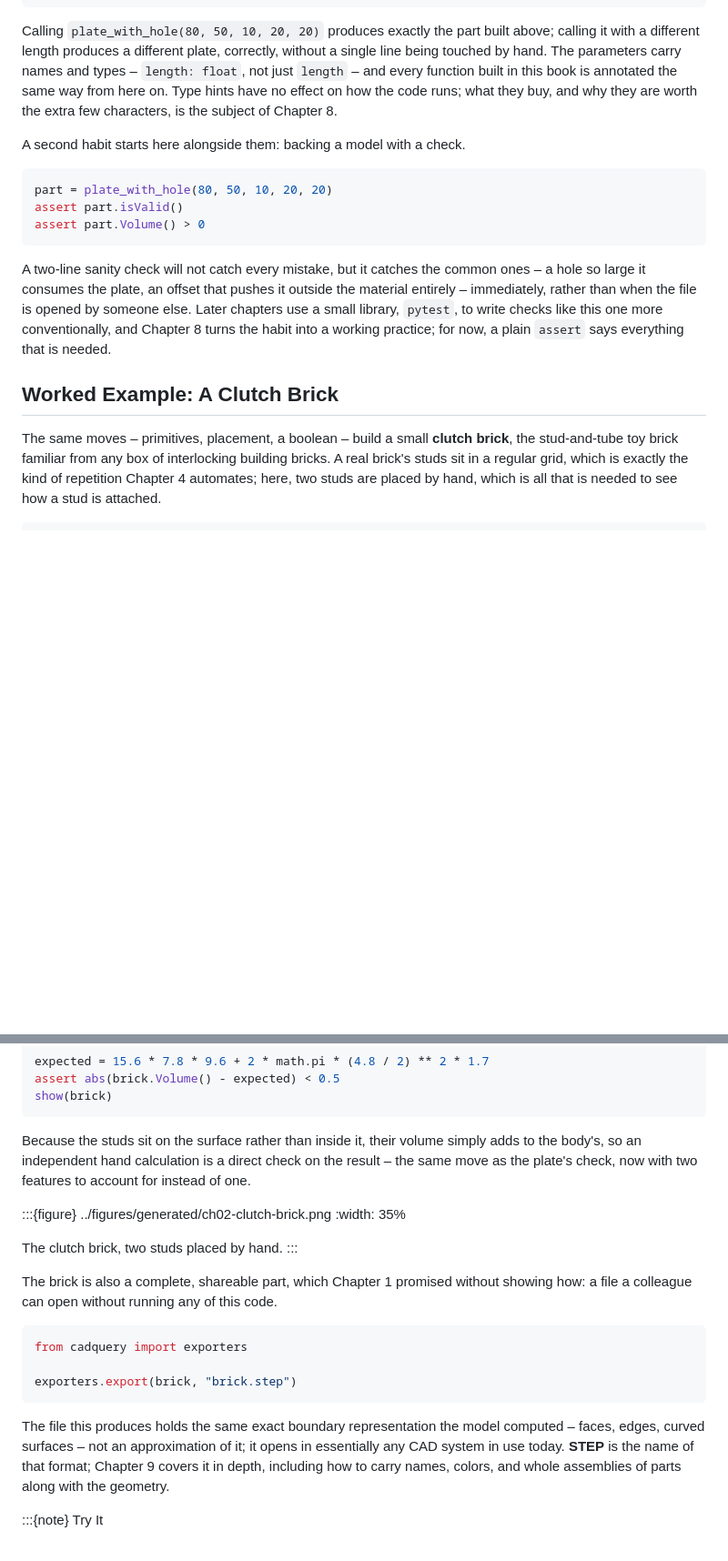
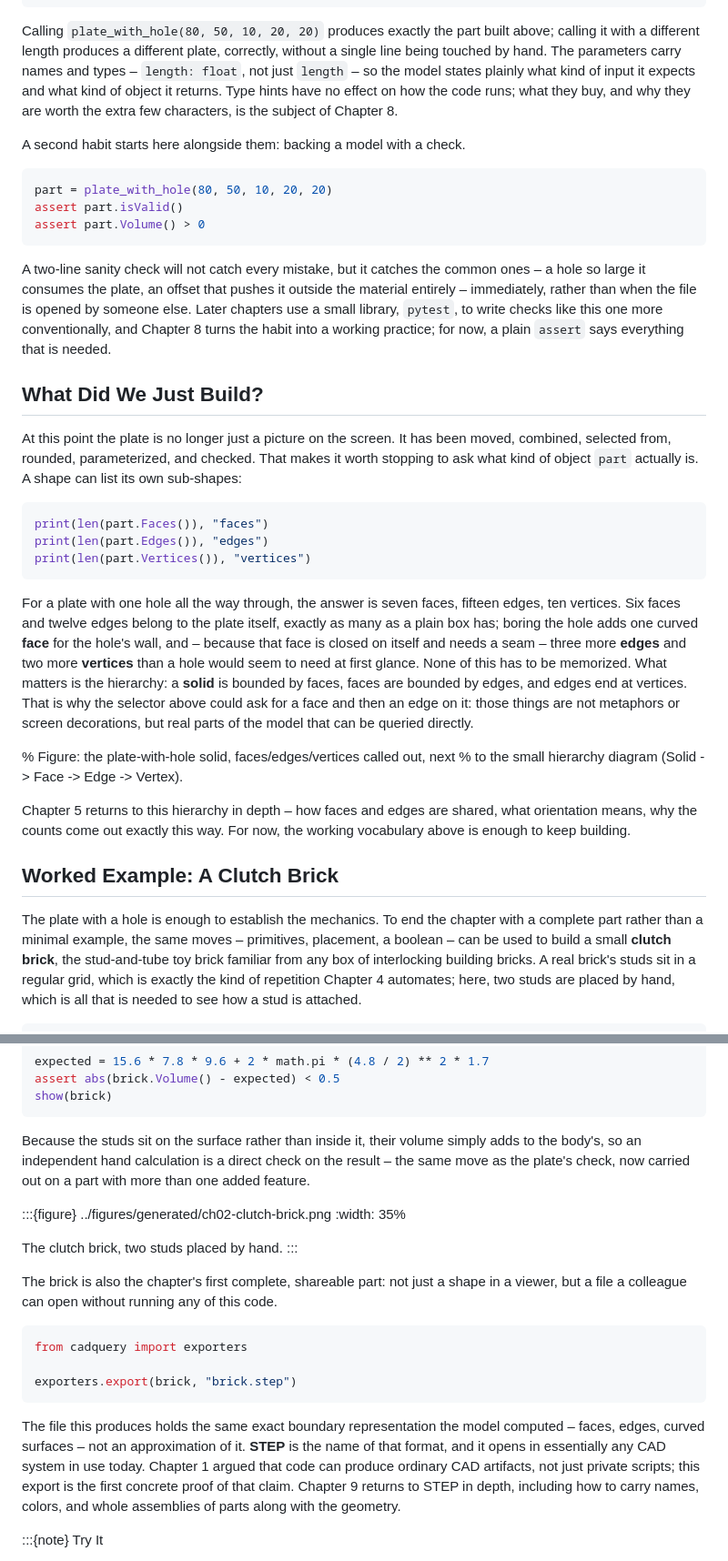
Before and after one commit to DavidMStraub/cad-as-code-book, a Markdown page: chapters/ch02-first-parts.md, 2 parts joined by grey strips. Shown at 91% size. Rendered like a GitHub page; blank space fills up the shorter version.

Commit message:
Chapter 2: GPT 5.4 prose improvement

````diff
--- a/chapters/ch02-first-parts.md
+++ b/chapters/ch02-first-parts.md
@@ -164,10 +137,10 @@ def plate_with_hole(
 Calling `plate_with_hole(80, 50, 10, 20, 20)` produces exactly the part
 built above; calling it with a different length produces a different plate,
 correctly, without a single line being touched by hand. The parameters
-carry names and types – `length: float`, not just `length` – and every
-function built in this book is annotated the same way from here on. Type
-hints have no effect on how the code runs; what they buy, and why they are
-worth the extra few characters, is the subject of Chapter 8.
+carry names and types – `length: float`, not just `length` – so the model
+states plainly what kind of input it expects and what kind of object it
+returns. Type hints have no effect on how the code runs; what they buy, and
+why they are worth the extra few characters, is the subject of Chapter 8.
 
 A second habit starts here alongside them: backing a model with a check.
 
@@ -185,9 +158,43 @@ write checks like this one more conventionally, and Chapter 8 turns the
 habit into a working practice; for now, a plain `assert` says everything
 that is needed.
 
+## What Did We Just Build?
+
+At this point the plate is no longer just a picture on the screen. It has
+been moved, combined, selected from, rounded, parameterized, and checked.
+That makes it worth stopping to ask what kind of object `part` actually is.
+A shape can list its own sub-shapes:
+
+```python
+print(len(part.Faces()), "faces")
+print(len(part.Edges()), "edges")
+print(len(part.Vertices()), "vertices")
+```
+
+For a plate with one hole all the way through, the answer is seven faces,
+fifteen edges, ten vertices. Six faces and twelve edges belong to the plate
+itself, exactly as many as a plain box has; boring the hole adds one curved
+**face** for the hole's wall, and – because that face is closed on itself
+and needs a seam – three more **edges** and two more **vertices** than a
+hole would seem to need at first glance. None of this has to be memorized.
+What matters is the hierarchy: a **solid** is bounded by faces, faces are
+bounded by edges, and edges end at vertices. That is why the selector above
+could ask for a face and then an edge on it: those things are not metaphors
+or screen decorations, but real parts of the model that can be queried
+directly.
+
+% Figure: the plate-with-hole solid, faces/edges/vertices called out, next
+% to the small hierarchy diagram (Solid -> Face -> Edge -> Vertex).
+
+Chapter 5 returns to this hierarchy in depth – how faces and edges are
+shared, what orientation means, why the counts come out exactly this way.
+For now, the working vocabulary above is enough to keep building.
+
 ## Worked Example: A Clutch Brick
 
-The same moves – primitives, placement, a boolean – build a small
+The plate with a hole is enough to establish the mechanics. To end the
+chapter with a complete part rather than a minimal example, the same moves –
+primitives, placement, a boolean – can be used to build a small
 **clutch brick**, the stud-and-tube toy brick familiar from any box of
 interlocking building bricks. A real brick's studs sit in a regular grid,
 which is exactly the kind of repetition Chapter 4 automates; here, two studs
@@ -240,8 +247,8 @@ show(brick)
 
 Because the studs sit on the surface rather than inside it, their volume
 simply adds to the body's, so an independent hand calculation is a direct
-check on the result – the same move as the plate's check, now with two
-features to account for instead of one.
+check on the result – the same move as the plate's check, now carried out on
+a part with more than one added feature.
 
 :::{figure} ../figures/generated/ch02-clutch-brick.png
 :width: 35%
@@ -249,8 +256,8 @@ features to account for instead of one.
 The clutch brick, two studs placed by hand.
 :::
 
-The brick is also a complete, shareable part, which Chapter 1 promised
-without showing how: a file a colleague can open without running any of
+The brick is also the chapter's first complete, shareable part: not just a
+shape in a viewer, but a file a colleague can open without running any of
 this code.
 
 ```python
@@ -261,8 +268,10 @@ exporters.export(brick, "brick.step")
 
 The file this produces holds the same exact boundary representation the
 model computed – faces, edges, curved surfaces – not an approximation of
-it; it opens in essentially any CAD system in use today. **STEP** is the
-name of that format; Chapter 9 covers it in depth, including how to carry
+it. **STEP** is the name of that format, and it opens in essentially any CAD
+system in use today. Chapter 1 argued that code can produce ordinary CAD
+artifacts, not just private scripts; this export is the first concrete proof
+of that claim. Chapter 9 returns to STEP in depth, including how to carry
 names, colors, and whole assemblies of parts along with the geometry.
 
 :::{note} Try It
````
Also changed, not shown: other parts of chapters/ch02-first-parts.md (+10 -37 lines).
